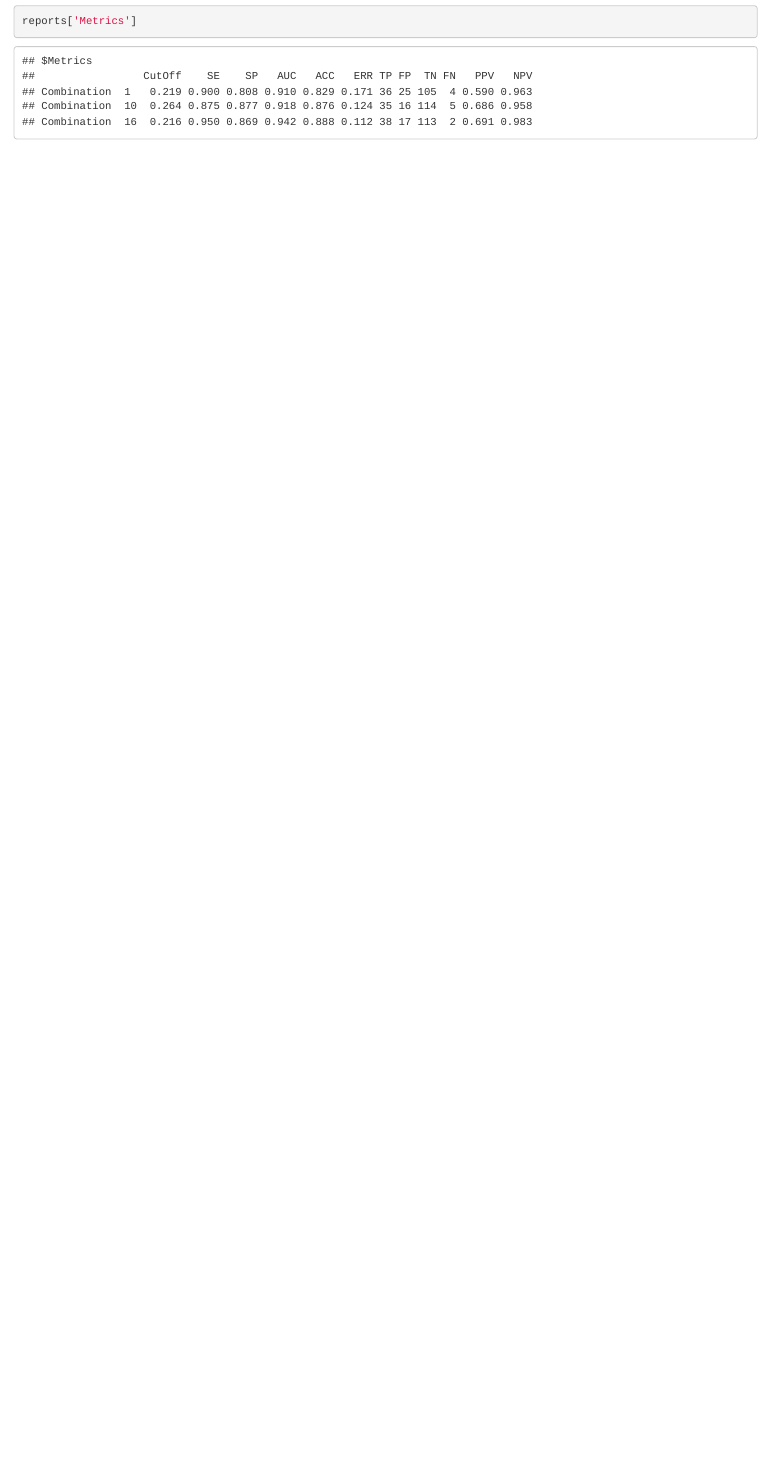
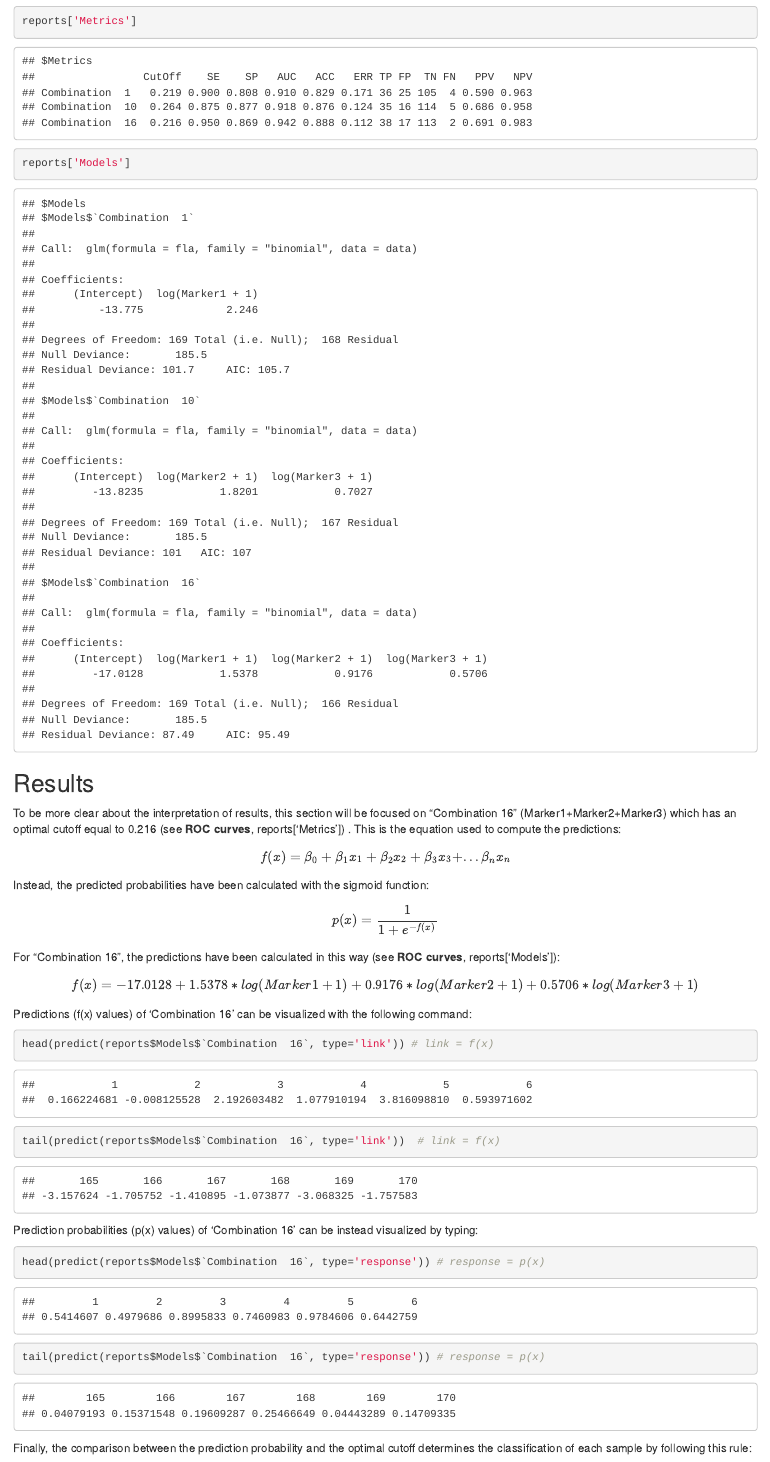
Before and after one commit to minghao2016/combiroc, an R Markdown document (workflow1.Rmd): the page in a window 1100 px wide, from 6450 px down before the commit and from 6550 px down after it, so that both start at the same text. The pictures show the output file workflow1.html that the author committed with the source, opened offline.

Commit message:
Model explaination added

````diff
--- a/combiroc_functions.R
+++ b/combiroc_functions.R
@@ -229,7 +230,8 @@ ROC_reports <- function(data, markers_table, selected_combinations, case_class){
     fla <- formula(paste("Class ~",str)) # whole formula
 
     glm.combo<-glm(fla,data=data, family="binomial")  # apply the glm model
-
+    model_list[[which(selected_combinations==i)]]<- glm(fla,data=data, family="binomial")
+    names(model_list)[which(selected_combinations==i)] <- rownames(mks)[i]
 
     # storing the ROC object by naming it with the corresponding combination
     roc_list[[which(selected_combinations==i)]]<-roc(data$Class,glm.combo$fitted.values,levels=c("0","1"))
@@ -259,8 +261,8 @@ ROC_reports <- function(data, markers_table, selected_combinations, case_class){
 
   colnames(perfwhole)<-c("CutOff","SE","SP","AUC","ACC","ERR","TP","FP","TN","FN","PPV","NPV")
   p <- ggroc(roc_list)
-  res<-list(p,data.frame(perfwhole))
+  res<-list(p,data.frame(perfwhole), model_list)
 
-  names(res) <- c('Plot', 'Metrics')
+  names(res) <- c('Plot', 'Metrics', 'Models')
 
   return(res)}
--- a/workflow1.Rmd
+++ b/workflow1.Rmd
@@ -120,3 +128,43 @@ reports <-ROC_reports(data, markers_table = mks, case_class = 'A',
 reports['Plot']
 reports['Metrics']
+reports['Models']
 ```
+
+## Results
+
+To be more clear about the interpretation of results, this section will be focused on "Combination 16" (Marker1+Marker2+Marker3) which has an optimal cutoff equal to  0.216 (see **ROC curves**, reports['Metrics']) .
+This is the equation used to compute the predictions:
+
+$$
+f(x)=β_0+β_1x_1+β_2x_2+ β_3x_3 +...β_nx_n
+$$
+
+
+Instead, the predicted probabilities have been calculated with the sigmoid function:
+
+$$
+p(x) =  \frac{\mathrm{1} }{\mathrm{1} + e^{-f(x)} }
+$$
+
+
+
+For "Combination 16", the predictions have been calculated in this way (see **ROC curves**, reports['Models']):
+
+
+$$
+f(x)=    -17.0128  +  1.5378 *log(Marker1 + 1)  +  0.9176 *log(Marker2 + 1) + 0.5706* log(Marker3 + 1)$$
+Predictions (f(x) values) of 'Combination 16' can be visualized with the following command:
+```{r}
+head(predict(reports$Models$`Combination  16`, type='link')) # link = f(x)
+tail(predict(reports$Models$`Combination  16`, type='link'))  # link = f(x)
+```
+
+
+Prediction probabilities (p(x) values) of 'Combination 16' can be instead visualized by typing:
+```{r}
+head(predict(reports$Models$`Combination  16`, type='response')) # response = p(x)
+tail(predict(reports$Models$`Combination  16`, type='response')) # response = p(x)
+```
+
+
+Finally, the comparison between the prediction probability and the optimal cutoff determines the classification of each sample by following this rule:
````
Also changed, not shown: workflow1.html, combiroc_functions.R (1 more changed lines), workflow1.Rmd (30 more changed lines).
